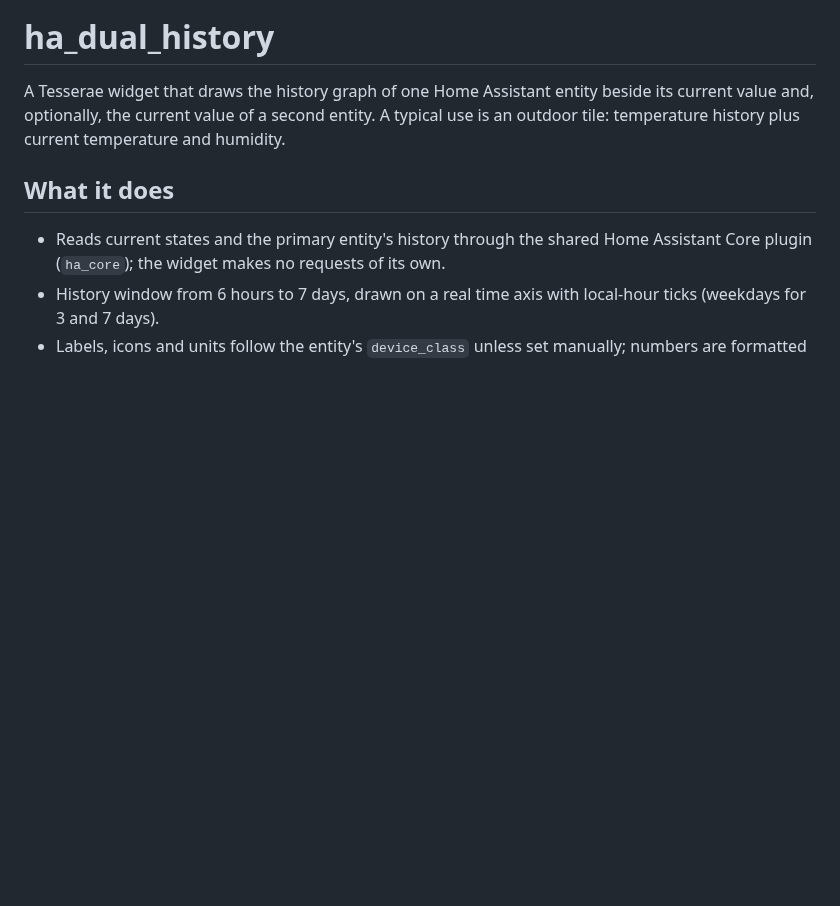
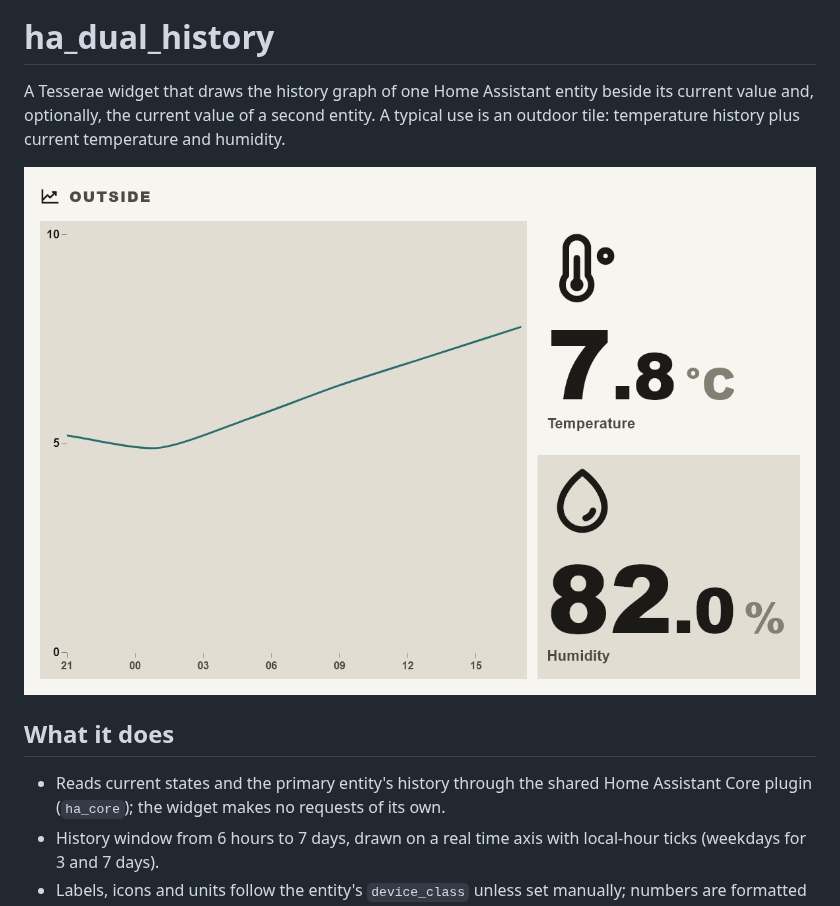
Before and after one commit to siilky/tesserae-widget-ha-dual-history, a Markdown page: README.md, the part around the change. Drawn GitHub-style; pictures changed too: screenshots/lg.png (added); blank space fills up the shorter version.

Commit message:
Add screenshots to the README
screenshots/ is export-ignored, so release tarballs stay without them.

```diff
--- a/README.md
+++ b/README.md
@@ -4,6 +4,8 @@ A Tesserae widget that draws the history graph of one Home Assistant entity
 beside its current value and, optionally, the current value of a second entity.
 A typical use is an outdoor tile: temperature history plus current temperature
 and humidity.
+
+![Outdoor temperature history with current temperature and humidity](screenshots/lg.png)
 
 ## What it does
 
```
Also changed, not shown: 1 other file.
